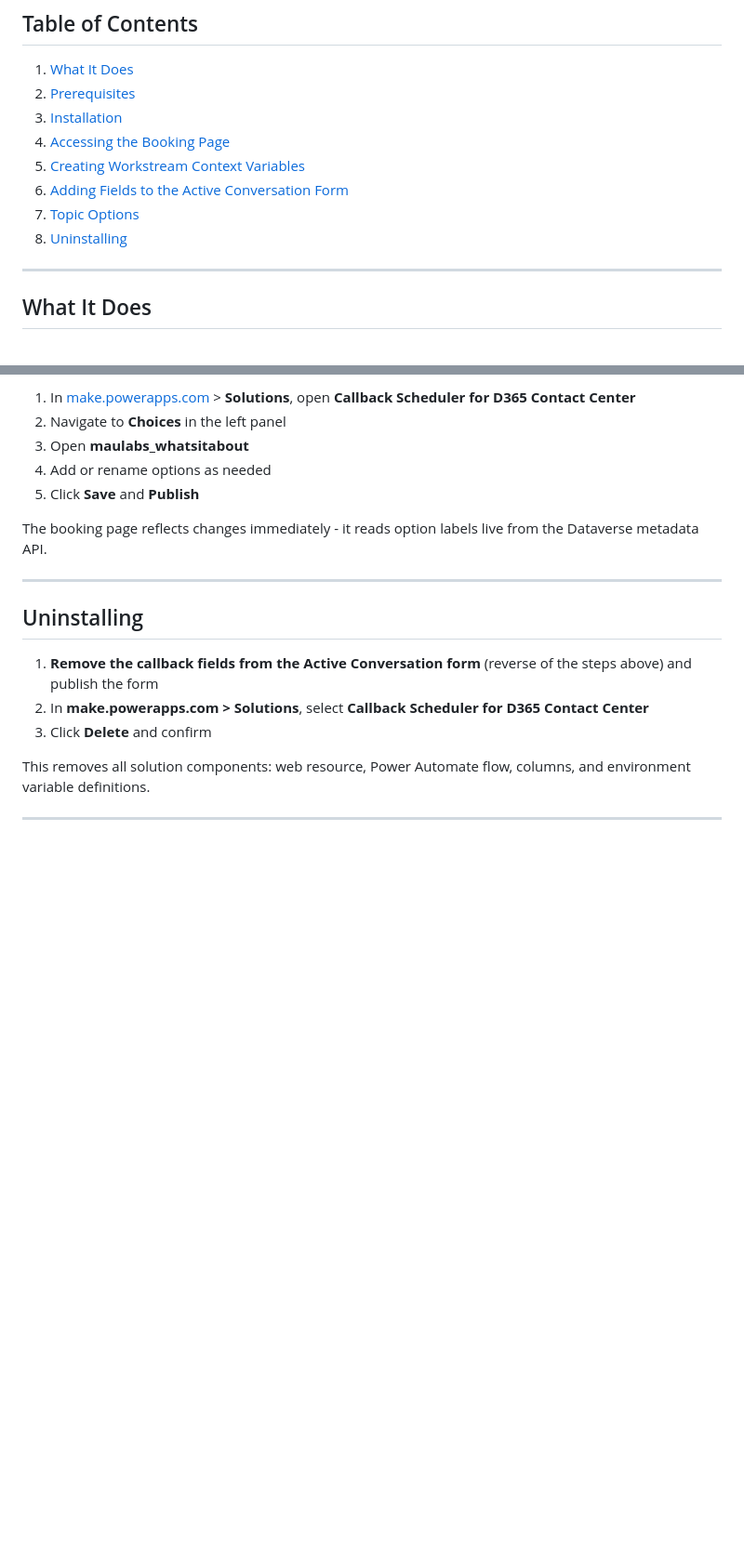
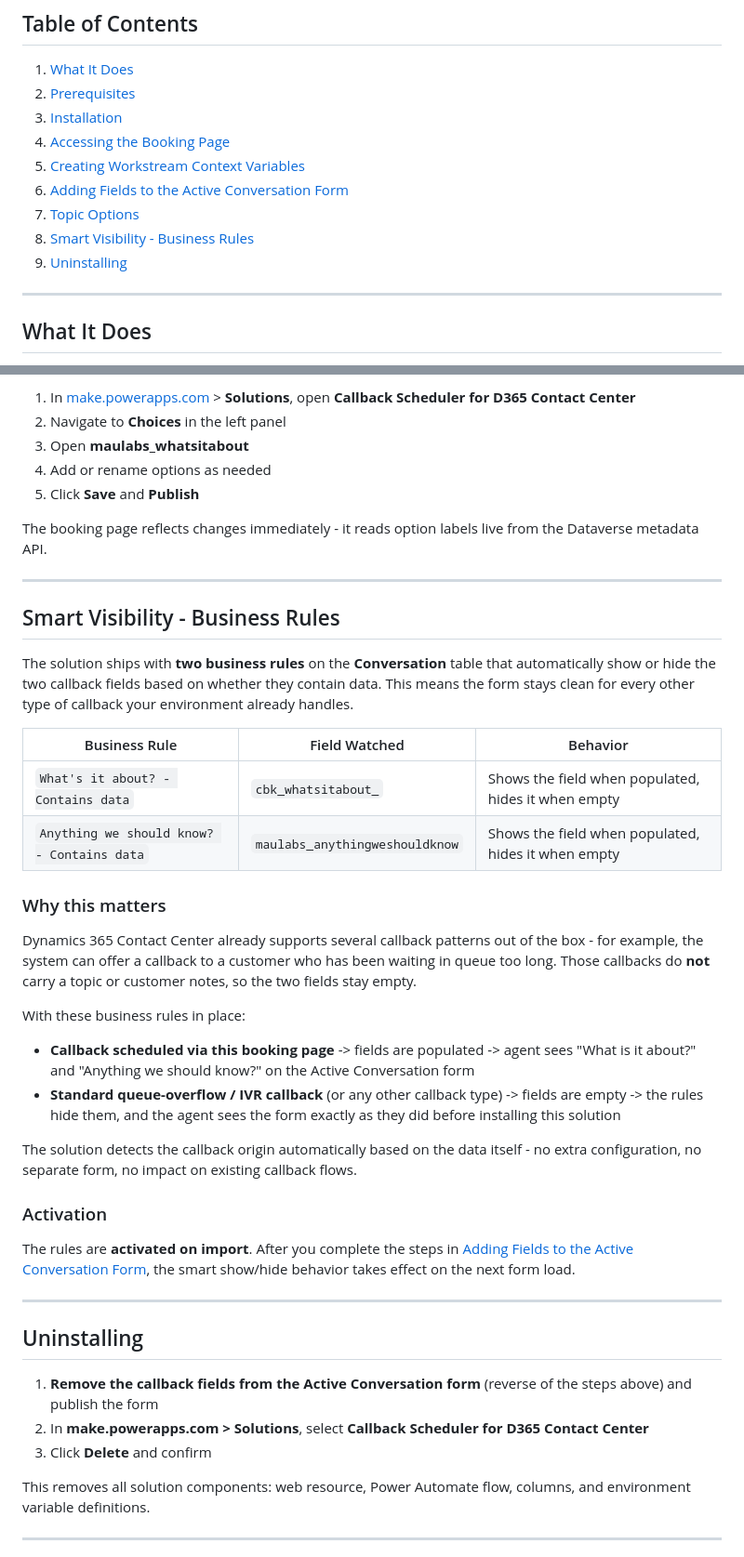
Before and after one commit to moliveirapinto/d365-callback-scheduler, a Markdown page: README.md, 2 parts joined by grey strips. Shown: that part at 93% size. GitHub-like rendering; blank space fills up the shorter version.

Commit message:
docs: add v1.1 - business rules for smart field visibility, second screenshot

```diff
--- a/README.md
+++ b/README.md
@@ -15,7 +18,8 @@ A customer-facing self-service callback booking page for Microsoft Dynamics 365
 5. [Creating Workstream Context Variables](#creating-workstream-context-variables)
 6. [Adding Fields to the Active Conversation Form](#adding-fields-to-the-active-conversation-form)
 7. [Topic Options](#topic-options)
-8. [Uninstalling](#uninstalling)
+8. [Smart Visibility - Business Rules](#smart-visibility---business-rules)
+9. [Uninstalling](#uninstalling)
 
 ---
 
@@ -152,6 +156,31 @@ The booking page reflects changes immediately - it reads option labels live from
 
 ---
 
+## Smart Visibility - Business Rules
+
+The solution ships with **two business rules** on the **Conversation** table that automatically show or hide the two callback fields based on whether they contain data. This means the form stays clean for every other type of callback your environment already handles.
+
+| Business Rule | Field Watched | Behavior |
+|---|---|---|
+| `What's it about? - Contains data` | `cbk_whatsitabout_` | Shows the field when populated, hides it when empty |
+| `Anything we should know? - Contains data` | `maulabs_anythingweshouldknow` | Shows the field when populated, hides it when empty |
+
+### Why this matters
+
+Dynamics 365 Contact Center already supports several callback patterns out of the box - for example, the system can offer a callback to a customer who has been waiting in queue too long. Those callbacks do **not** carry a topic or customer notes, so the two fields stay empty.
+
+With these business rules in place:
+
+- **Callback scheduled via this booking page** -> fields are populated -> agent sees "What is it about?" and "Anything we should know?" on the Active Conversation form
+- **Standard queue-overflow / IVR callback** (or any other callback type) -> fields are empty -> the rules hide them, and the agent sees the form exactly as they did before installing this solution
+
+The solution detects the callback origin automatically based on the data itself - no extra configuration, no separate form, no impact on existing callback flows.
+
+### Activation
+
+The rules are **activated on import**. After you complete the steps in [Adding Fields to the Active Conversation Form](#adding-fields-to-the-active-conversation-form), the smart show/hide behavior takes effect on the next form load.
+
+---
 ## Uninstalling
 
 1. **Remove the callback fields from the Active Conversation form** (reverse of the steps above) and publish the form
```
Also changed, not shown: other parts of README.md (+4 -1 lines), img/screenshot2.jpeg (added).
